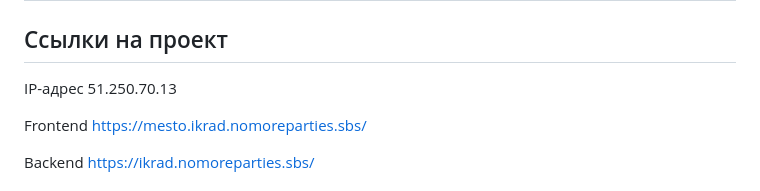
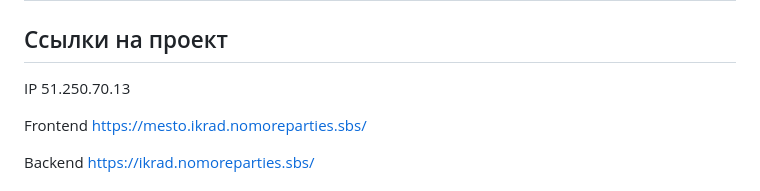
Before and after one commit to IkraD-E/react-mesto-api-full-gha, a Markdown page: README.md, the part around the change. Rendered like a GitHub page.

Commit message:
Для автотестов

```diff
--- a/README.md
+++ b/README.md
@@ -12,7 +12,7 @@
 
 ## Ссылки на проект
 
-IP-адрес 51.250.70.13
+IP 51.250.70.13
 
 Frontend https://mesto.ikrad.nomoreparties.sbs/
 
```
